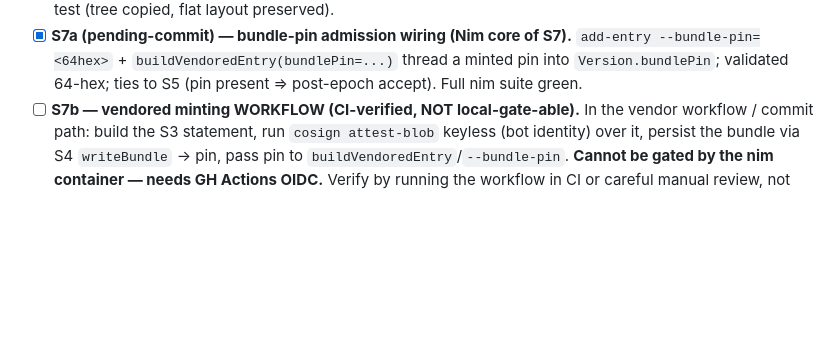
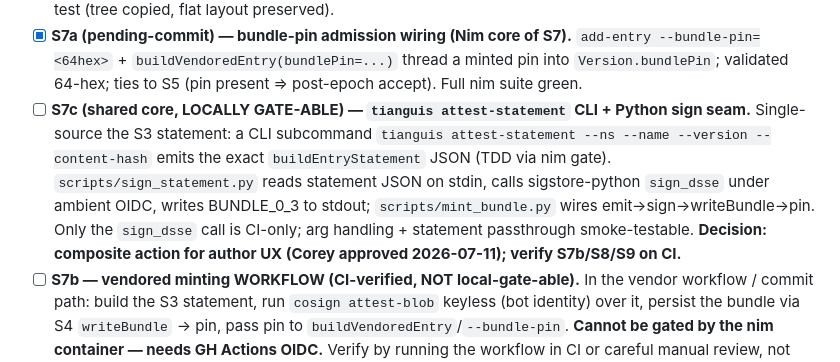
Before and after one commit to coreyleavitt/tianguis, a Markdown page: docs/rfc-attestation-delivery.handoff.md, the part around the change. Rendered like a GitHub page; blank space fills up the shorter version.

Commit message:
docs(rfc): S7c shared minting core landed

```diff
--- a/docs/rfc-attestation-delivery.handoff.md
+++ b/docs/rfc-attestation-delivery.handoff.md
@@ -146,6 +146,15 @@ index, so milpa can verify per-entry author/vendor attribution offline.
       `add-entry --bundle-pin=<64hex>` + `buildVendoredEntry(bundlePin=...)`
       thread a minted pin into `Version.bundlePin`; validated 64-hex; ties to
       S5 (pin present ⇒ post-epoch accept). Full nim suite green.
+- [ ] **S7c (shared core, LOCALLY GATE-ABLE) — `tianguis attest-statement` CLI +
+      Python sign seam.** Single-source the S3 statement: a CLI subcommand
+      `tianguis attest-statement --ns --name --version --content-hash` emits the
+      exact `buildEntryStatement` JSON (TDD via nim gate). `scripts/sign_statement.py`
+      reads statement JSON on stdin, calls sigstore-python `sign_dsse` under
+      ambient OIDC, writes BUNDLE_0_3 to stdout; `scripts/mint_bundle.py` wires
+      emit→sign→writeBundle→pin. Only the `sign_dsse` call is CI-only; arg
+      handling + statement passthrough smoke-testable. **Decision: composite
+      action for author UX (Corey approved 2026-07-11); verify S7b/S8/S9 on CI.**
 - [ ] **S7b — vendored minting WORKFLOW (CI-verified, NOT local-gate-able).**
       In the vendor workflow / commit path: build the S3 statement, run
       `cosign attest-blob` keyless (bot identity) over it, persist the bundle
```
